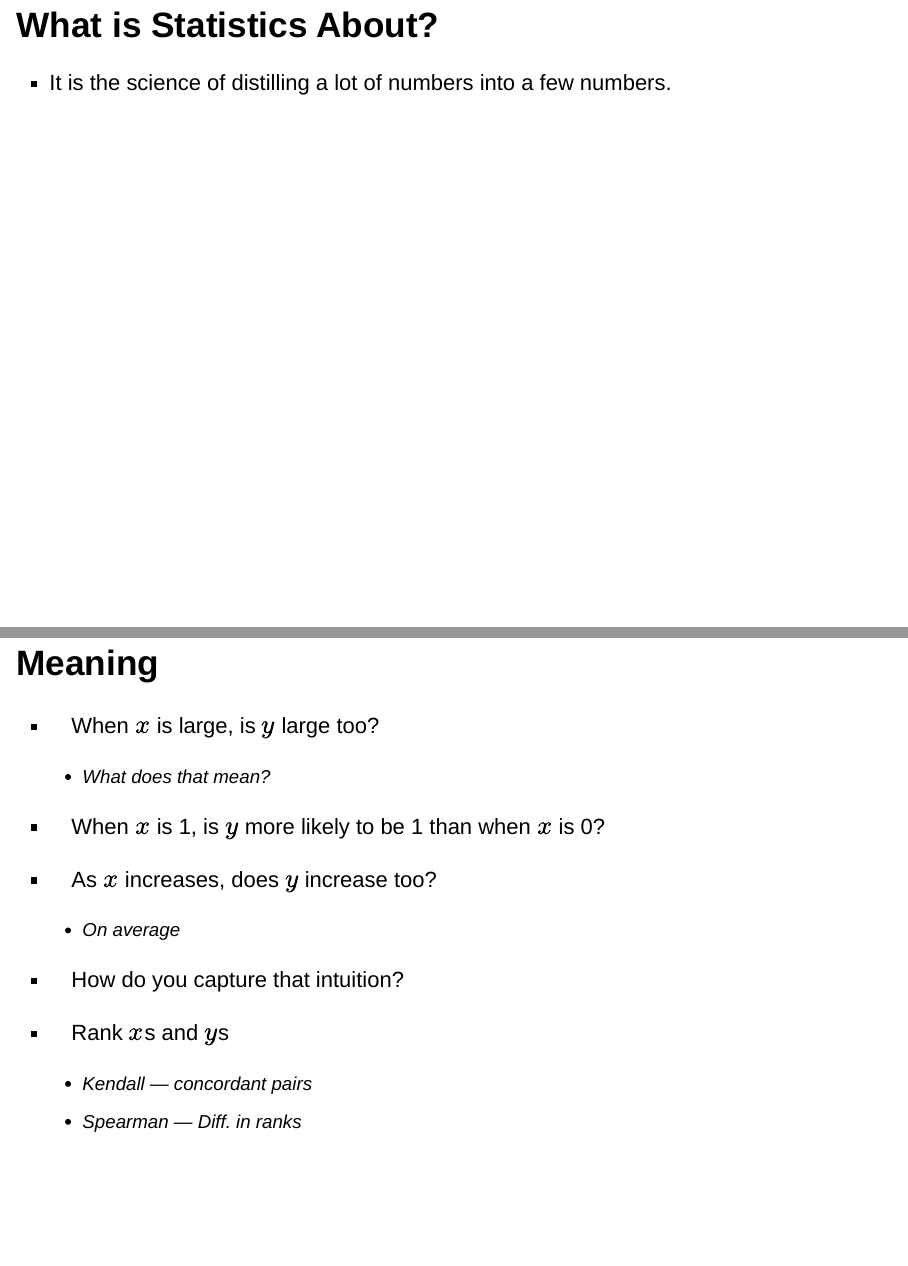
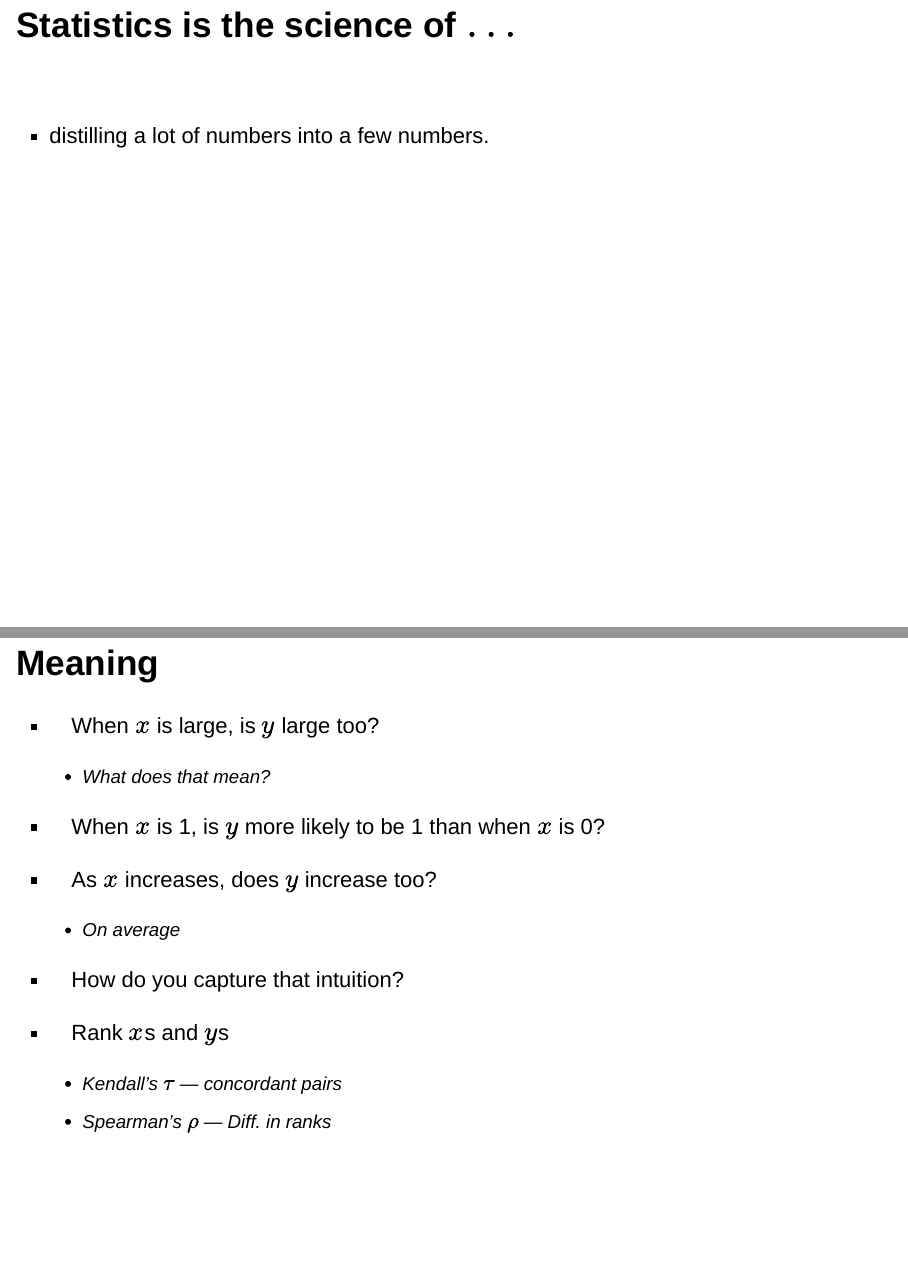
Before and after one commit to soodoku/ds, an R Markdown document (ds1/learning_from_data.Rmd): pages 2 and 9 of 22 before the commit and pages 2 and 10 of 23 after it, joined at a grey line. Rendered offline with R 4.5, knitr and Pandoc, with nearby package versions; drawn as Slidy slides in place of the format the file asks for.

Commit message:
clearer front section

```diff
--- a/ds1/learning_from_data.Rmd
+++ b/ds1/learning_from_data.Rmd
@@ -15,9 +15,10 @@ output:
     fig_caption: true
 ---
 
-## What is Statistics About?
+## Statistics is the science of $\ldots$
+<br>
 
-* It is the science of distilling a lot of numbers into a few numbers.
+* distilling a lot of numbers into a few numbers.
 
 # mean
 
@@ -87,8 +89,8 @@ output:
 * How do you capture that intuition?
 
 * Rank $x$s and $y$s
-	- Kendall --- concordant pairs
-	- Spearman --- Diff. in ranks
+	- Kendall's $\tau$ --- concordant pairs
+	- Spearman's $\rho$ --- Diff. in ranks
 
 ## Intuitions we understand
 
```
Also changed, not shown: ds1/learning_from_data.html, ds1/learning_from_data.Rmd (9 more changed lines).
